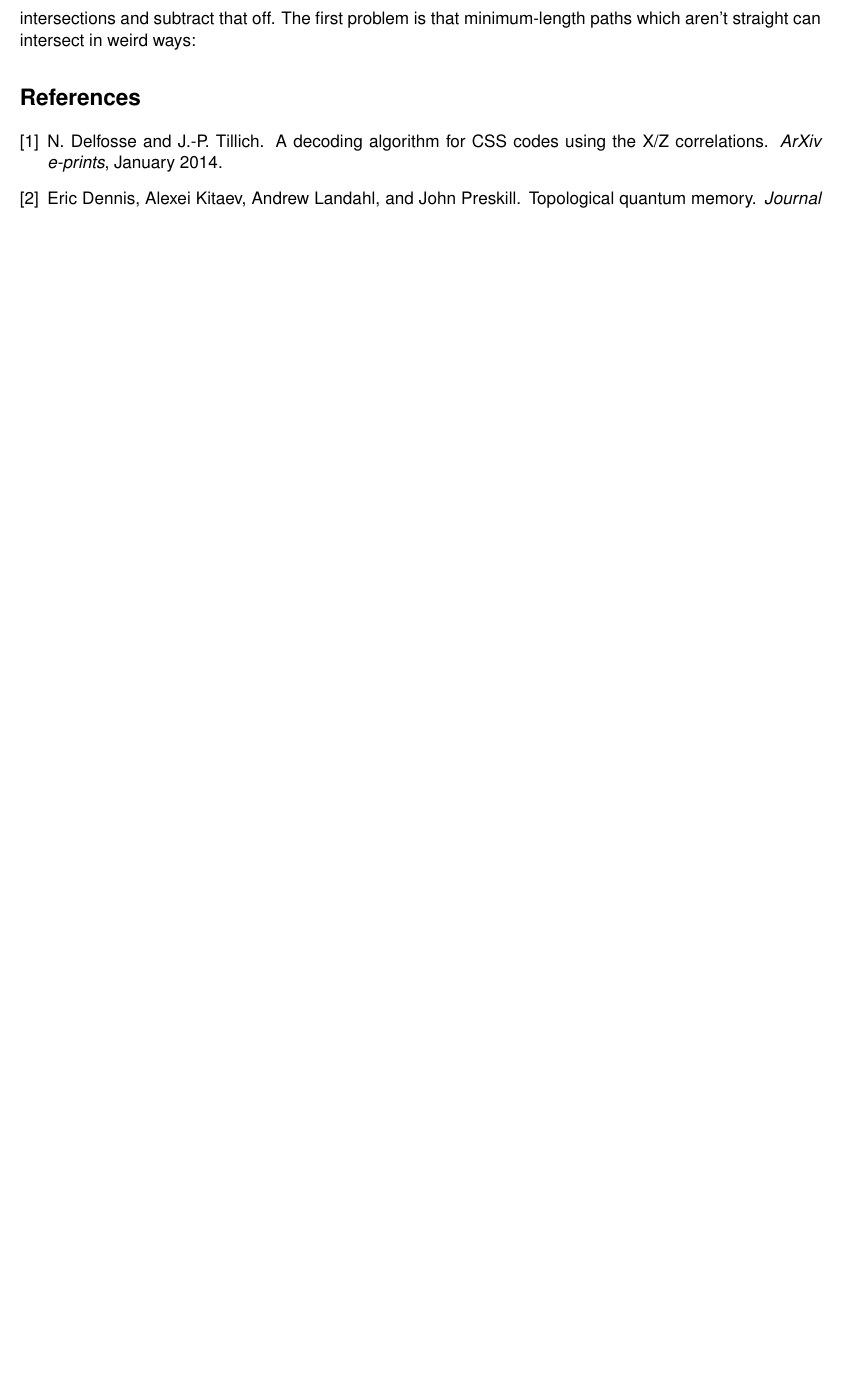
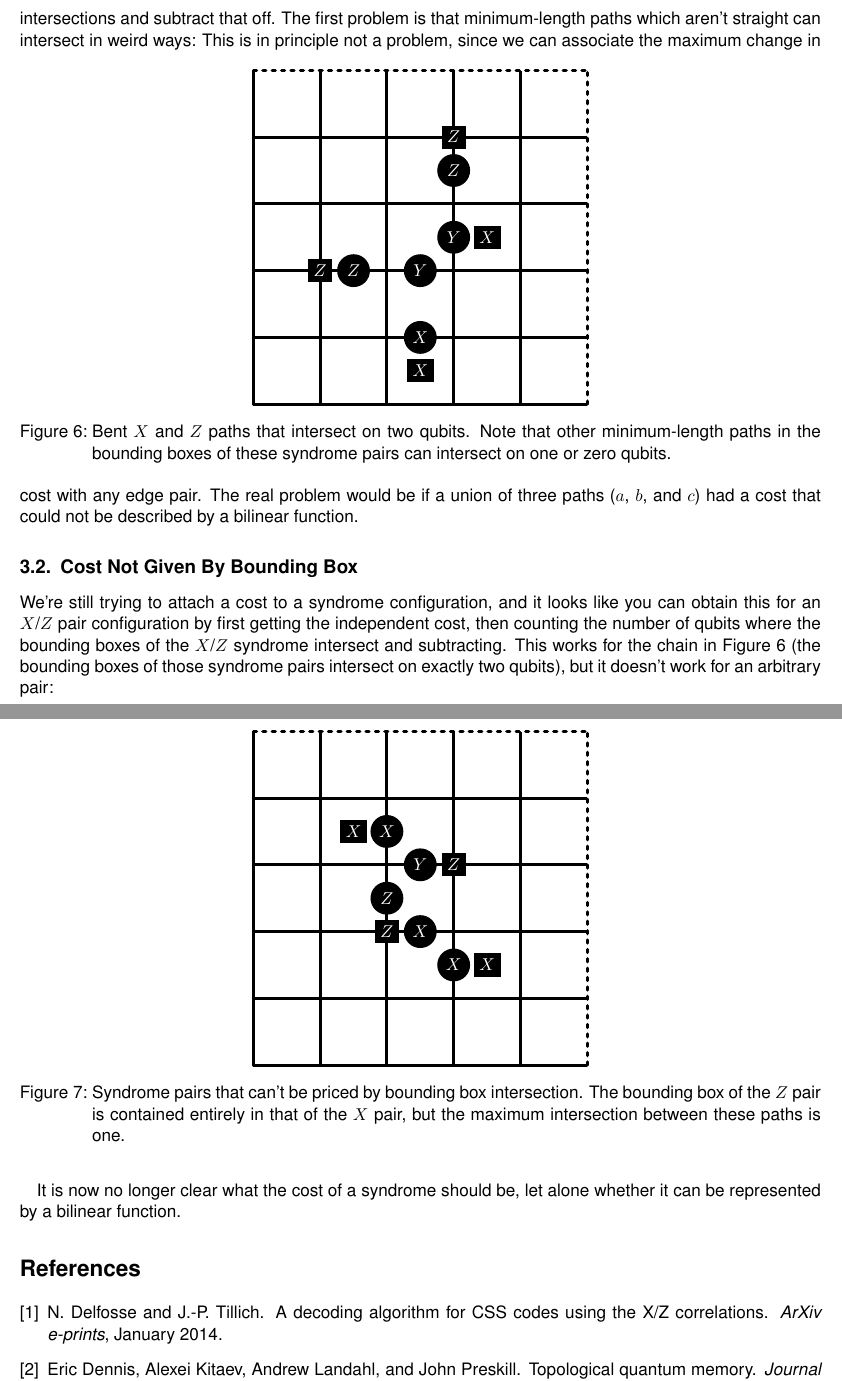
Before and after one commit to bcriger/rough_notes, a LaTeX document (BilinearProgramForSCDecoding.tex): part of page 5 of 5 before the commit and two parts of pages 5 and 6 of 6 after it, the two joined at a grey line, cut so that both start at the same text, the shorter picture padded with empty space. Compiled offline with pdfLaTeX.

Commit message:
Cleared up what's unclear about correlated decoding.

```diff
--- a/BilinearProgramForSCDecoding.tex
+++ b/BilinearProgramForSCDecoding.tex
@@ -175,6 +175,45 @@ In the crisp, clean picture of what these chains look like, we subtract one unit
 If all the chains intersected like this, we'd have a bilinear program on our hands.
 In this world, we would just record which minimum-length paths intersect in one position with which others, and evaluate the cost by pricing the $X$ and $Z$ chains separately, then evaluating a matrix element which counts the number of intersections and subtract that off.
 The first problem is that minimum-length paths which aren't straight can intersect in weird ways:
+\begin{figure}
+[!h]
+\centering
+\begin{tikzpicture}[scale=0.75]
+\draw[step=2, line width = 2pt, loosely dotted, line cap=round, line join=round] (0,0) grid (10,10);
+\draw[step=2, line width = 2pt] (0,0) grid (9.99,9.99);
+\foreach \x/\y/\err in {5/2/$X$, 5/4/$Y$, 6/5/$Y$, 6/7/$Z$, 3/4/$Z$}{
+\fill[black] (\x,\y) circle(14pt);
+\node[white] at (\x,\y){\err};
+}
+\foreach \x/\y/\synd in {7/5/$X$, 2/4/$Z$, 5/1/$X$, 6/8/$Z$}{
+\node[fill=black] at (\x,\y){\textcolor{white}{\synd}};
+}
+\end{tikzpicture}
+\caption{Bent $X$ and $Z$ paths that intersect on two qubits. Note that other minimum-length paths in the bounding boxes of these syndrome pairs can intersect on one or zero qubits.}
+\end{figure}
+This is in principle not a problem, since we can associate the maximum change in cost with any edge pair.
+The real problem would be if a union of three paths ($a$, $b$, and $c$) had a cost that could not be described by a bilinear function.
+\subsection{Cost Not Given By Bounding Box}
+We're still trying to attach a cost to a syndrome configuration, and it looks like you can obtain this for an $X$/$Z$ pair configuration by first getting the independent cost, then counting the number of qubits where the bounding boxes of the $X$/$Z$ syndrome intersect and subtracting.
+This works for the chain in Figure 6 (the bounding boxes of those syndrome pairs intersect on exactly two qubits), but it doesn't work for an arbitrary pair:
+\begin{figure}[!h]
+\centering
+\begin{tikzpicture}[scale=0.75]
+\draw[step=2, line width = 2pt, loosely dotted, line cap=round, line join=round] (0,0) grid (10,10);
+\draw[step=2, line width = 2pt] (0,0) grid (9.99,9.99);
+\foreach \x/\y/\err in {4/5/$Z$, 5/4/$X$, 6/3/$X$, 5/6/$Y$, 4/7/$X$}{
+\fill[black] (\x,\y) circle(14pt);
+\node[white] at (\x,\y){\err};
+}
+\foreach \x/\y/\synd in {3/7/$X$, 6/6/$Z$, 4/4/$Z$, 7/3/$X$}{
+\node[fill=black] at (\x,\y){\textcolor{white}{\synd}};
+}
+\end{tikzpicture}
+\caption{Syndrome pairs that can't be priced by bounding box intersection.
+The bounding box of the $Z$ pair is contained entirely in that of the $X$ pair, but the maximum intersection between these paths is one.}
+\end{figure}
+\FloatBarrier
+It is now no longer clear what the cost of a syndrome should be, let alone whether it can be represented by a bilinear function.
 \bibliographystyle{plain}
 \bibliography{BilinearProgramForSCDecoding}
 \section*{Appendices}
```
Also changed, not shown: BilinearProgramForSCDecoding.tex (2 more changed lines).
